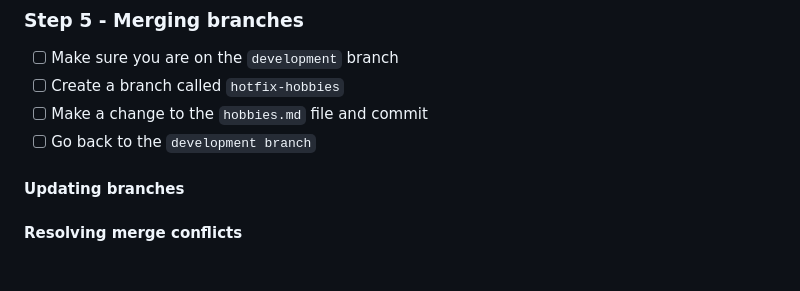
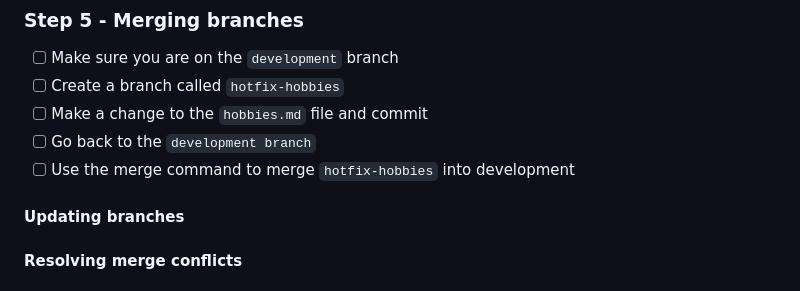
Before and after one commit to argonai/git-workshop, a Markdown page: README.md, the part around the change. Rendered like a GitHub page.

Commit message:
Complete merge step

```diff
--- a/README.md
+++ b/README.md
@@ -77,6 +77,7 @@ This will clone your repo from github to your local machine in a folder with the
 - [ ] Create a branch called `hotfix-hobbies`
 - [ ] Make a change to the `hobbies.md` file and commit
 - [ ] Go back to the `development branch`
+- [ ] Use the merge command to merge `hotfix-hobbies` into development
 
 #### Updating branches
 
```
